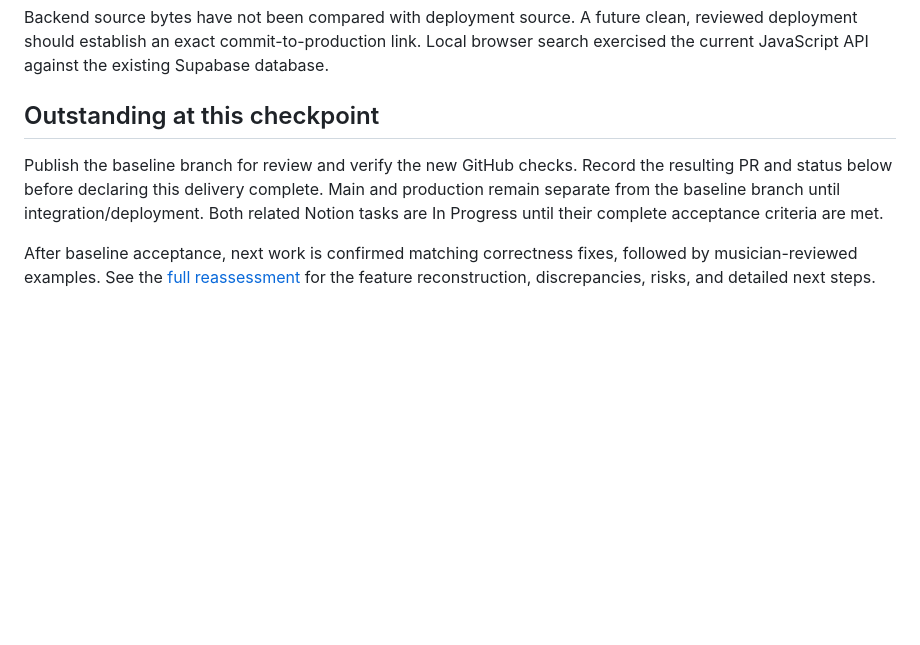
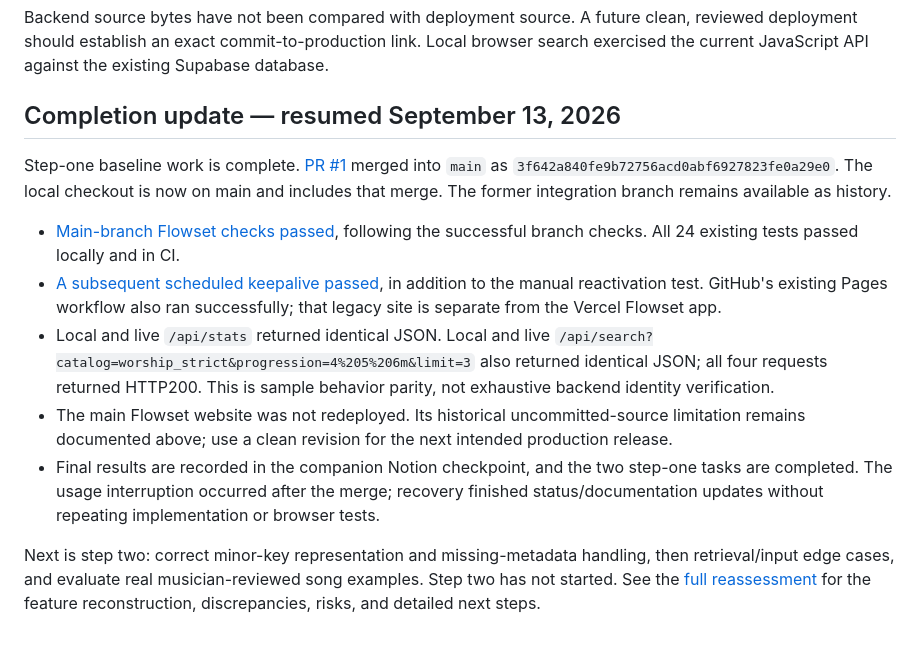
Before and after one commit to robrhapsody/melodex-site, a Markdown page: docs/thread-memory-checkpoint-2026-09-12-step-1.md, the part around the change. Drawn GitHub-style; blank space fills up the shorter version.

```diff
--- a/docs/thread-memory-checkpoint-2026-09-12-step-1.md
+++ b/docs/thread-memory-checkpoint-2026-09-12-step-1.md
@@ -31,8 +31,14 @@ Live `index.html`, `app.js`, `styles.css` each returned HTTP200 and match local
 
 Backend source bytes have not been compared with deployment source. A future clean, reviewed deployment should establish an exact commit-to-production link. Local browser search exercised the current JavaScript API against the existing Supabase database.
 
-## Outstanding at this checkpoint
+## Completion update — resumed September 13, 2026
 
-Publish the baseline branch for review and verify the new GitHub checks. Record the resulting PR and status below before declaring this delivery complete. Main and production remain separate from the baseline branch until integration/deployment. Both related Notion tasks are In Progress until their complete acceptance criteria are met.
+Step-one baseline work is complete. [PR #1](https://github.com/robrhapsody/melodex-site/pull/1) merged into `main` as `3f642a840fe9b72756acd0abf6927823fe0a29e0`. The local checkout is now on main and includes that merge. The former integration branch remains available as history.
 
-After baseline acceptance, next work is confirmed matching correctness fixes, followed by musician-reviewed examples. See the [full reassessment](thread-memory-checkpoint-2026-09-12-flowset-reassessment.md) for the feature reconstruction, discrepancies, risks, and detailed next steps.
+- [Main-branch Flowset checks passed](https://github.com/robrhapsody/melodex-site/actions/runs/34741402055), following the successful branch checks. All 24 existing tests passed locally and in CI.
+- [A subsequent scheduled keepalive passed](https://github.com/robrhapsody/melodex-site/actions/runs/34775660613), in addition to the manual reactivation test. GitHub's existing Pages workflow also ran successfully; that legacy site is separate from the Vercel Flowset app.
+- Local and live `/api/stats` returned identical JSON. Local and live `/api/search?catalog=worship_strict&progression=4%205%206m&limit=3` also returned identical JSON; all four requests returned HTTP200. This is sample behavior parity, not exhaustive backend identity verification.
+- The main Flowset website was not redeployed. Its historical uncommitted-source limitation remains documented above; use a clean revision for the next intended production release.
+- Final results are recorded in the companion Notion checkpoint, and the two step-one tasks are completed. The usage interruption occurred after the merge; recovery finished status/documentation updates without repeating implementation or browser tests.
+
+Next is step two: correct minor-key representation and missing-metadata handling, then retrieval/input edge cases, and evaluate real musician-reviewed song examples. Step two has not started. See the [full reassessment](thread-memory-checkpoint-2026-09-12-flowset-reassessment.md) for the feature reconstruction, discrepancies, risks, and detailed next steps.
```
Also changed, not shown: README.md (+1 -1 lines).
